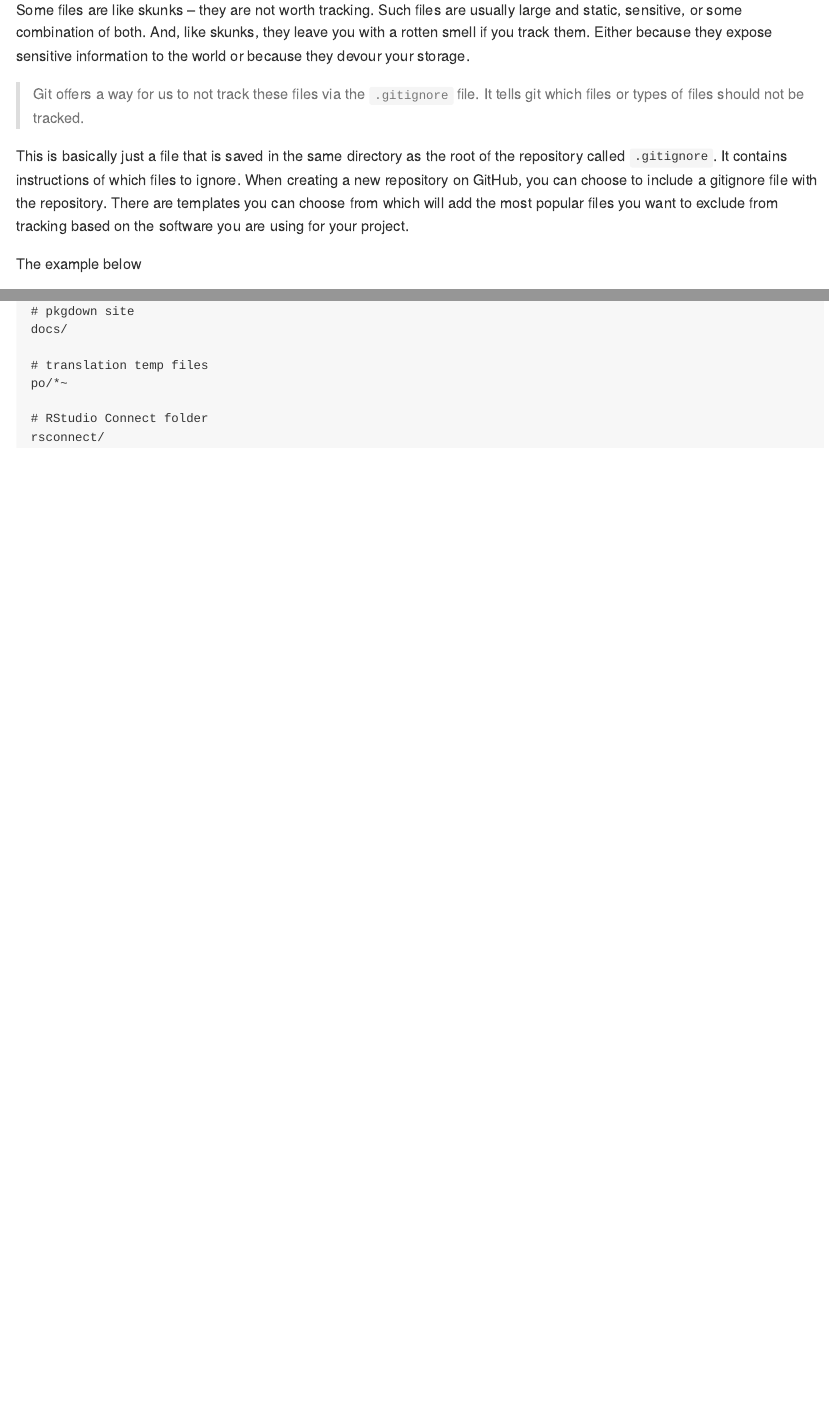
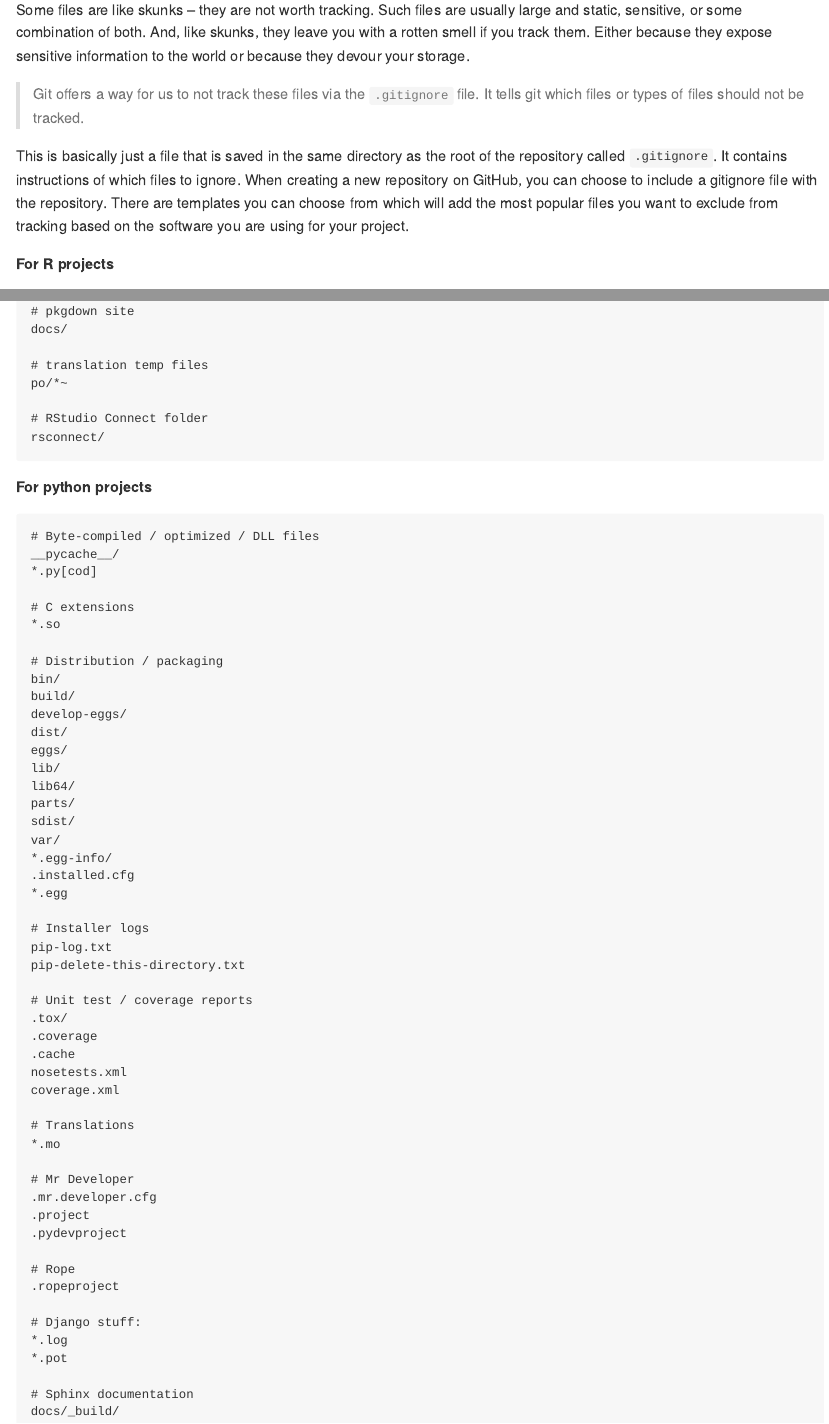
Before and after one commit to tivanl/git_setup, a Quarto document (README.qmd): the page in a window 1100 px wide, from 3920 px down, and a second part further down, joined at a grey line. The pictures show the output file README.md that the author committed with the source, drawn offline in the style of GitHub.

````diff
--- a/README.qmd
+++ b/README.qmd
@@ -11,7 +11,6 @@
     toc-title: Contents
     toc-location: left
     css: ["/home/data/css_styles/styles.css"]
-  gfm: default
 number-sections: true
 editor: source
 editor_options:
@@ -21,6 +20,7 @@
   eval: false
   warning: false
   message: false
+code-block-bg: true
 ---
 
 # Introduction {#sec-intro}
@@ -156,7 +165,7 @@
 
 This is basically just a file that is saved in the same directory as the root of the repository called `.gitignore`. It contains instructions of which files to ignore. When creating a new repository on GitHub, you can choose to include a gitignore file with the repository. There are templates you can choose from which will add the most popular files you want to exclude from tracking based on the software you are using for your project.
 
-The example below
+__For R projects__
 
 ```{bash}
 ### GENERAL ###
@@ -218,3 +227,59 @@
 
 
 ```
+
+
+__For python projects__
+
+```{bash}
+# Byte-compiled / optimized / DLL files
+__pycache__/
+*.py[cod]
+
+# C extensions
+*.so
+
+# Distribution / packaging
+bin/
+build/
+develop-eggs/
+dist/
+eggs/
+lib/
+lib64/
+parts/
+sdist/
+var/
+*.egg-info/
+.installed.cfg
+*.egg
+
+# Installer logs
+pip-log.txt
+pip-delete-this-directory.txt
+
+# Unit test / coverage reports
+.tox/
+.coverage
+.cache
+nosetests.xml
+coverage.xml
+
+# Translations
+*.mo
+
+# Mr Developer
+.mr.developer.cfg
+.project
+.pydevproject
+
+# Rope
+.ropeproject
+
+# Django stuff:
+*.log
+*.pot
+
+# Sphinx documentation
+docs/_build/
+```
````
Also changed, not shown: README.html, README.md, README.qmd (9 more changed lines).
